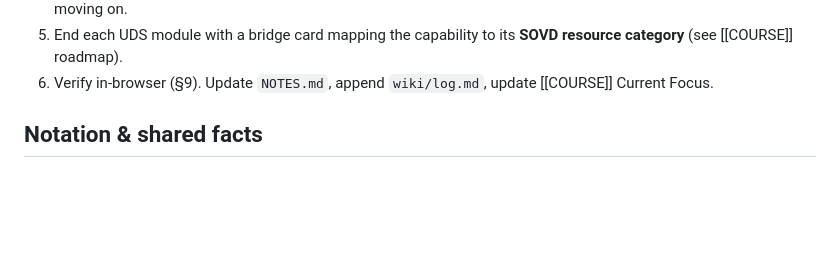
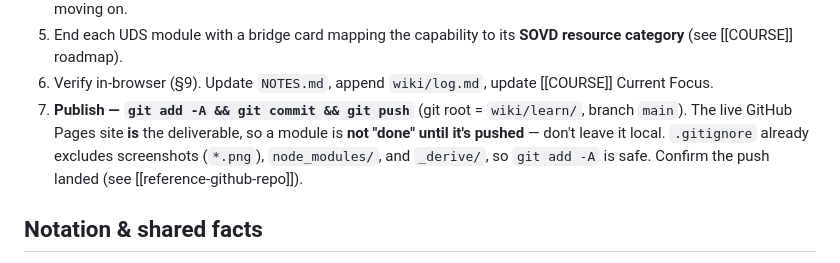
Before and after one commit to saibhagirathjapan-ship-it/learnvehiclediagnostics, a Markdown page: CONVENTIONS.md, the part around the change. Drawn GitHub-style; blank space fills up the shorter version.

```diff
--- a/CONVENTIONS.md
+++ b/CONVENTIONS.md
@@ -375,6 +375,10 @@ animation frame) — don't judge from the source.
    category** (see [[COURSE]] roadmap).
 6. Verify in-browser (§9). Update `NOTES.md`, append `wiki/log.md`, update [[COURSE]] Current
    Focus.
+7. **Publish — `git add -A && git commit && git push`** (git root = `wiki/learn/`, branch `main`).
+   The live GitHub Pages site **is** the deliverable, so a module is **not "done" until it's pushed**
+   — don't leave it local. `.gitignore` already excludes screenshots (`*.png`), `node_modules/`, and
+   `_derive/`, so `git add -A` is safe. Confirm the push landed (see [[reference-github-repo]]).
 
 ## Notation & shared facts
 
```
Also changed, not shown: COURSE.md (+3 -1 lines).
